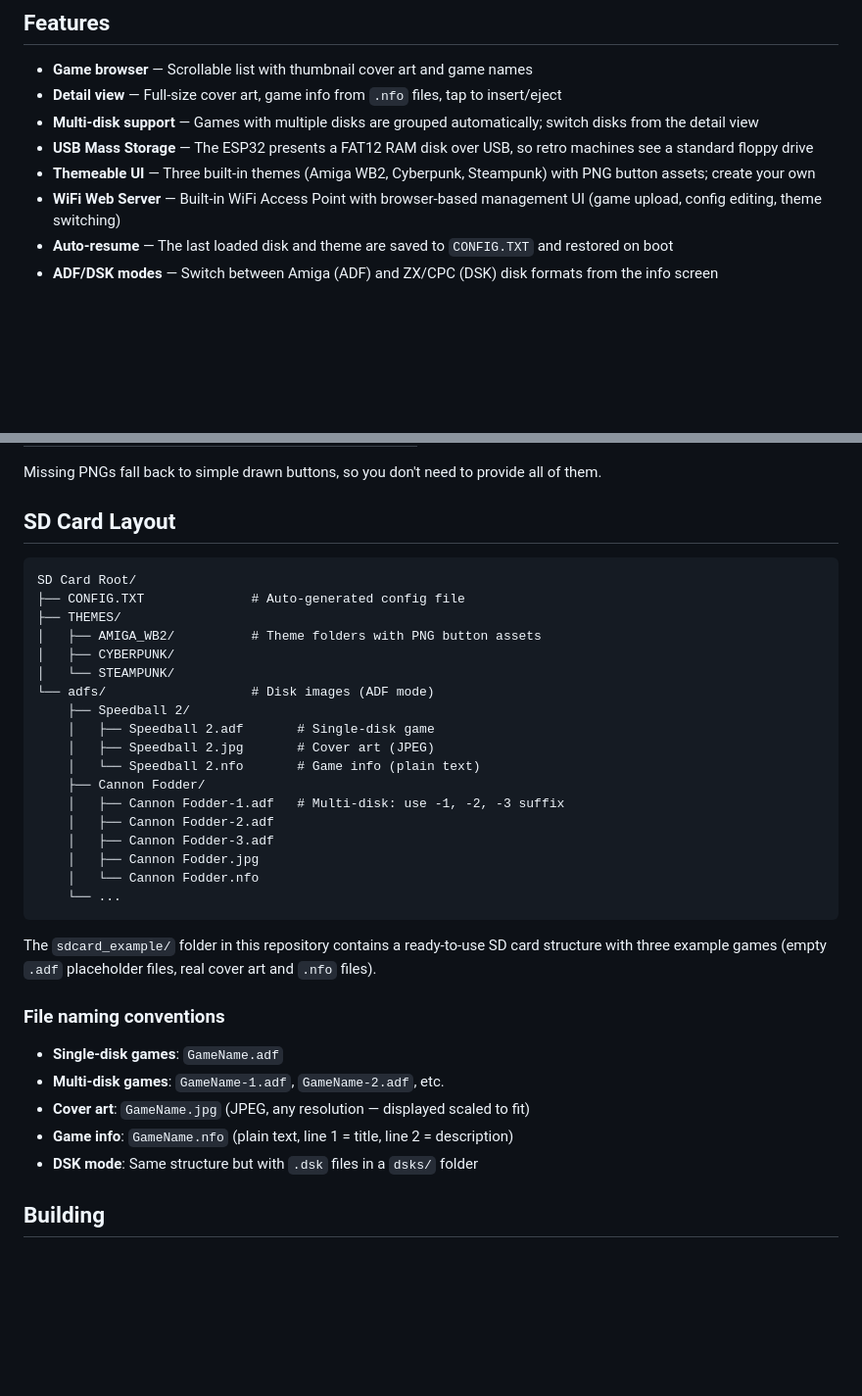
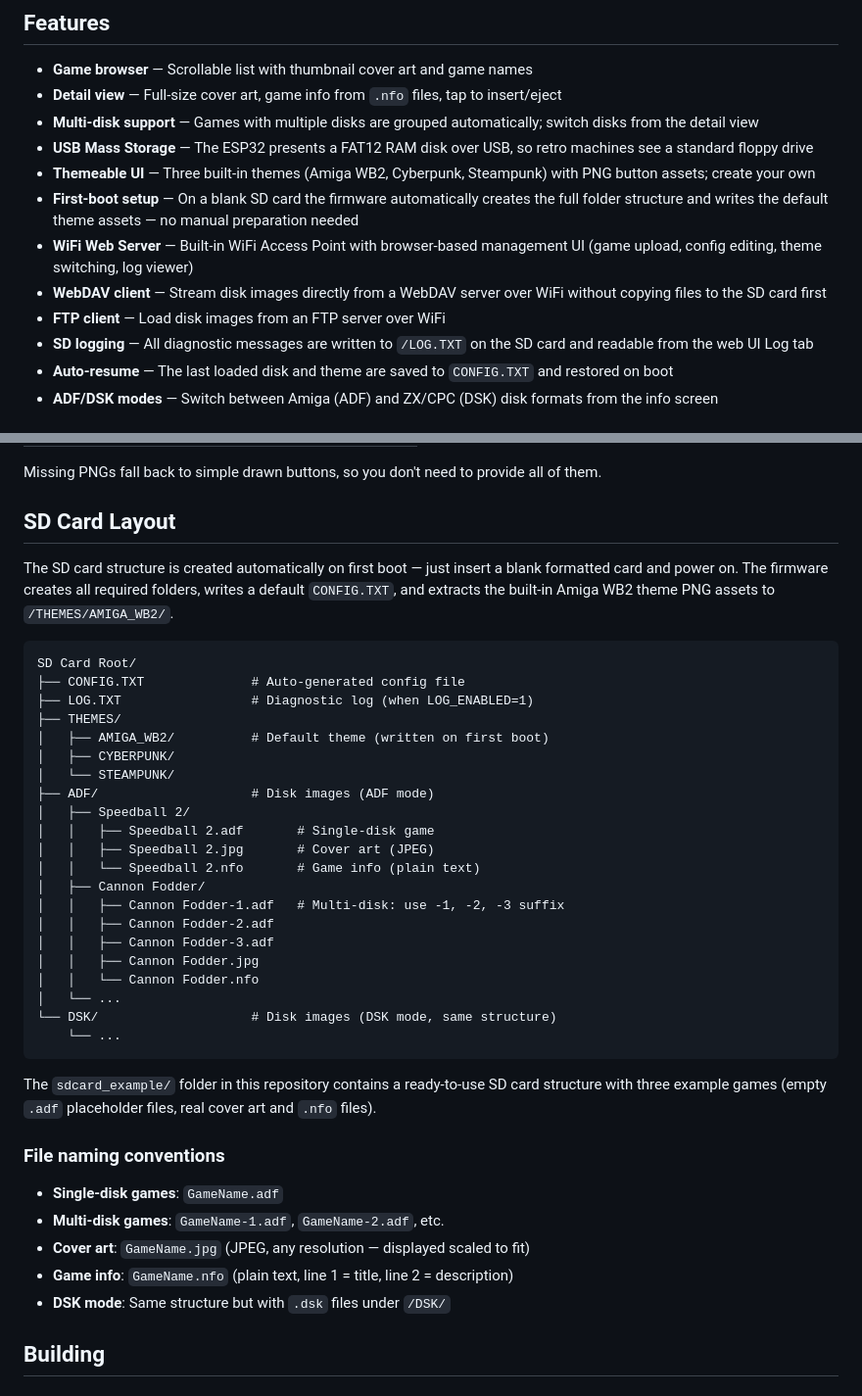
Before and after one commit to dimitrihilverda/Gotek-Touchscreen-interface, a Markdown page: README.md, 2 parts joined by grey strips. Shown at 98% size. GitHub-like rendering; blank space fills up the shorter version.

````diff
--- a/README.md
+++ b/README.md
@@ -52,7 +52,11 @@ Both boards use an **ESP32-S3** with PSRAM and an SD card slot.
 - **Multi-disk support** — Games with multiple disks are grouped automatically; switch disks from the detail view
 - **USB Mass Storage** — The ESP32 presents a FAT12 RAM disk over USB, so retro machines see a standard floppy drive
 - **Themeable UI** — Three built-in themes (Amiga WB2, Cyberpunk, Steampunk) with PNG button assets; create your own
-- **WiFi Web Server** — Built-in WiFi Access Point with browser-based management UI (game upload, config editing, theme switching)
+- **First-boot setup** — On a blank SD card the firmware automatically creates the full folder structure and writes the default theme assets — no manual preparation needed
+- **WiFi Web Server** — Built-in WiFi Access Point with browser-based management UI (game upload, config editing, theme switching, log viewer)
+- **WebDAV client** — Stream disk images directly from a WebDAV server over WiFi without copying files to the SD card first
+- **FTP client** — Load disk images from an FTP server over WiFi
+- **SD logging** — All diagnostic messages are written to `/LOG.TXT` on the SD card and readable from the web UI Log tab
 - **Auto-resume** — The last loaded disk and theme are saved to `CONFIG.TXT` and restored on boot
 - **ADF/DSK modes** — Switch between Amiga (ADF) and ZX/CPC (DSK) disk formats from the info screen
 
@@ -87,24 +91,29 @@ Missing PNGs fall back to simple drawn buttons, so you don't need to provide all
 
 ## SD Card Layout
 
+The SD card structure is created automatically on first boot — just insert a blank formatted card and power on. The firmware creates all required folders, writes a default `CONFIG.TXT`, and extracts the built-in Amiga WB2 theme PNG assets to `/THEMES/AMIGA_WB2/`.
+
 ```
 SD Card Root/
 ├── CONFIG.TXT              # Auto-generated config file
+├── LOG.TXT                 # Diagnostic log (when LOG_ENABLED=1)
 ├── THEMES/
-│   ├── AMIGA_WB2/          # Theme folders with PNG button assets
+│   ├── AMIGA_WB2/          # Default theme (written on first boot)
 │   ├── CYBERPUNK/
 │   └── STEAMPUNK/
-└── adfs/                   # Disk images (ADF mode)
-    ├── Speedball 2/
-    │   ├── Speedball 2.adf       # Single-disk game
-    │   ├── Speedball 2.jpg       # Cover art (JPEG)
-    │   └── Speedball 2.nfo       # Game info (plain text)
-    ├── Cannon Fodder/
-    │   ├── Cannon Fodder-1.adf   # Multi-disk: use -1, -2, -3 suffix
-    │   ├── Cannon Fodder-2.adf
-    │   ├── Cannon Fodder-3.adf
-    │   ├── Cannon Fodder.jpg
-    │   └── Cannon Fodder.nfo
+├── ADF/                    # Disk images (ADF mode)
+│   ├── Speedball 2/
+│   │   ├── Speedball 2.adf       # Single-disk game
+│   │   ├── Speedball 2.jpg       # Cover art (JPEG)
+│   │   └── Speedball 2.nfo       # Game info (plain text)
+│   ├── Cannon Fodder/
+│   │   ├── Cannon Fodder-1.adf   # Multi-disk: use -1, -2, -3 suffix
+│   │   ├── Cannon Fodder-2.adf
+│   │   ├── Cannon Fodder-3.adf
+│   │   ├── Cannon Fodder.jpg
+│   │   └── Cannon Fodder.nfo
+│   └── ...
+└── DSK/                    # Disk images (DSK mode, same structure)
     └── ...
 ```
 
@@ -116,7 +125,7 @@ The `sdcard_example/` folder in this repository contains a ready-to-use SD card
 - **Multi-disk games**: `GameName-1.adf`, `GameName-2.adf`, etc.
 - **Cover art**: `GameName.jpg` (JPEG, any resolution — displayed scaled to fit)
 - **Game info**: `GameName.nfo` (plain text, line 1 = title, line 2 = description)
-- **DSK mode**: Same structure but with `.dsk` files in a `dsks/` folder
+- **DSK mode**: Same structure but with `.dsk` files under `/DSK/`
 
 ## Building
 
````
Also changed, not shown: other parts of README.md (+39 -6 lines).
